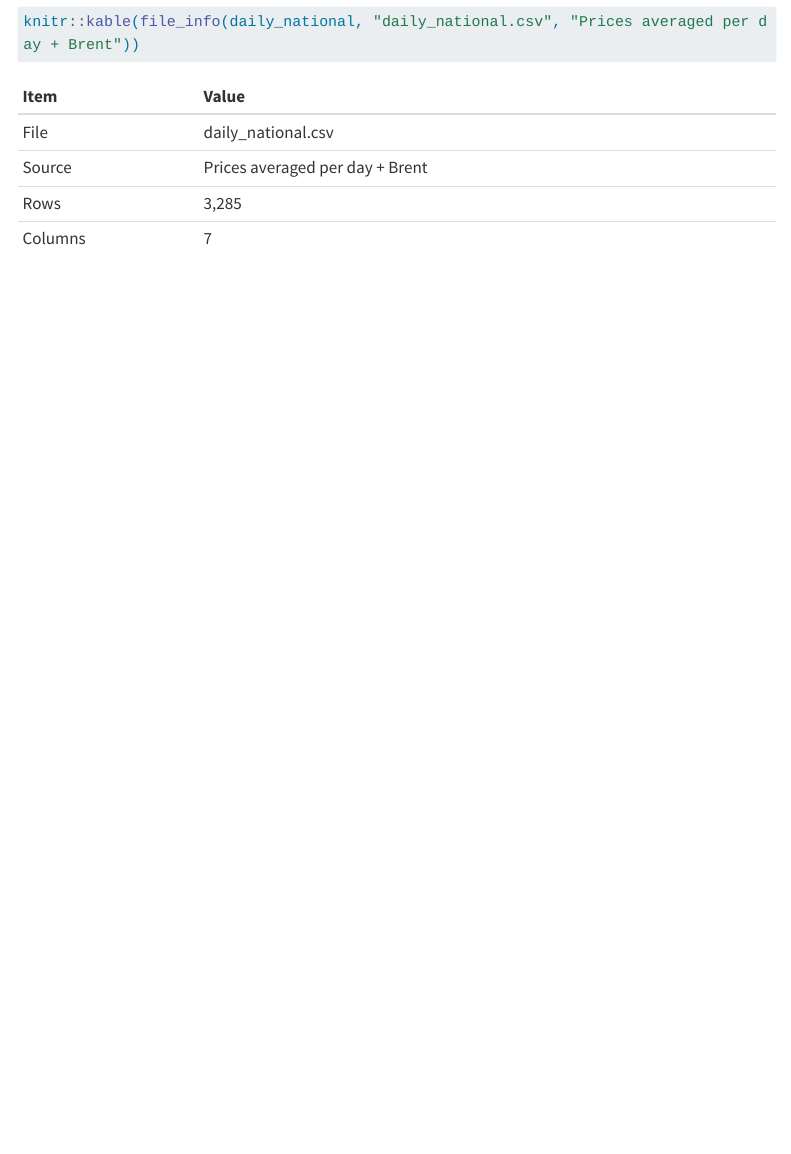
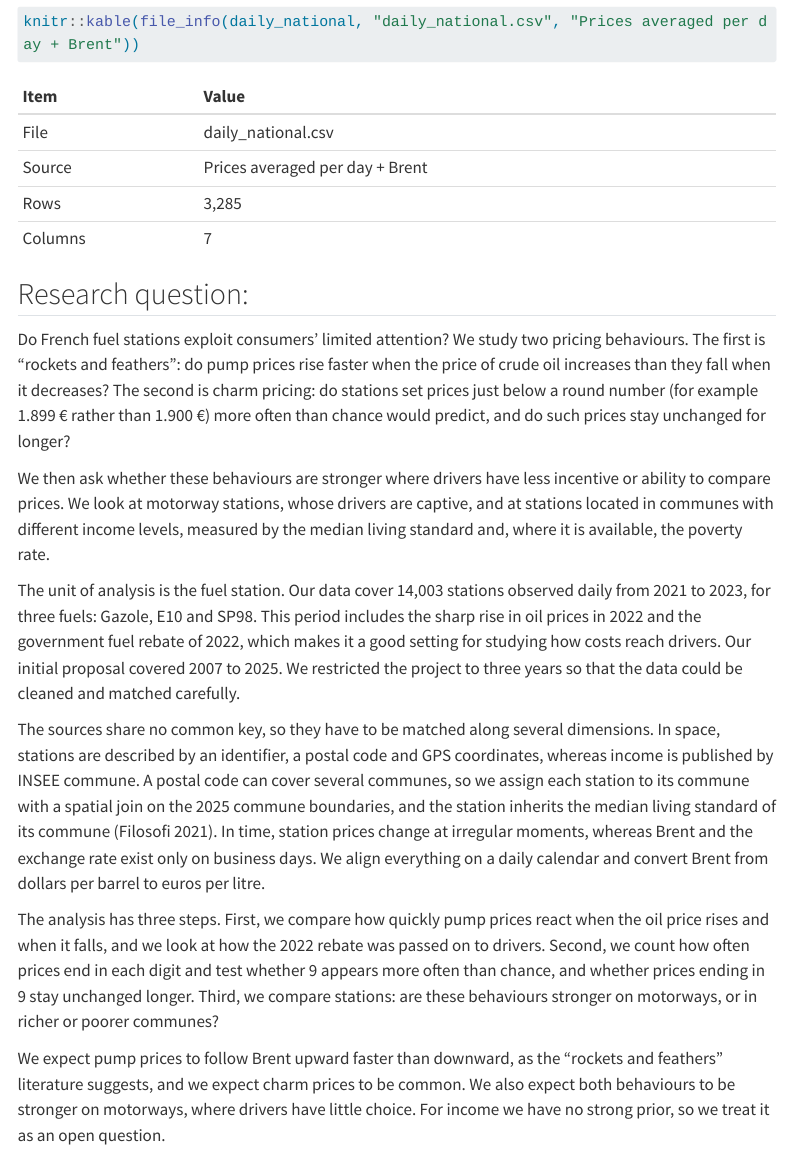
Before and after one commit to fanimarwa-bit/Charm-Prices, a Quarto document (Charm main.qmd): the page in a window 1100 px wide, from 5350 px down. Rendered offline with R 4.5, knitr and Pandoc in place of Quarto, with nearby package versions; some code elsewhere in the file could not run offline; menus at the side of the page are left out; long lines of code are wrapped.

Commit message:
research qst

````diff
--- a/Charm main.qmd
+++ b/Charm main.qmd
@@ -135,3 +135,16 @@ knitr::kable(file_info(communes, "communes.csv", "INSEE COG + Filosofi (joined)"
 knitr::kable(file_info(stations_full, "stations_communes.csv", "Stations + commune + income"))
 knitr::kable(file_info(daily_national, "daily_national.csv", "Prices averaged per day + Brent"))
 ```
+
+## Research question:
+Do French fuel stations exploit consumers' limited attention? We study two pricing behaviours. The first is "rockets and feathers": do pump prices rise faster when the price of crude oil increases than they fall when it decreases? The second is charm pricing: do stations set prices just below a round number (for example 1.899 € rather than 1.900 €) more often than chance would predict, and do such prices stay unchanged for longer?
+
+We then ask whether these behaviours are stronger where drivers have less incentive or ability to compare prices. We look at motorway stations, whose drivers are captive, and at stations located in communes with different income levels, measured by the median living standard and, where it is available, the poverty rate.
+
+The unit of analysis is the fuel station. Our data cover `r format(nrow(stations), big.mark = ",")` stations observed daily from 2021 to 2023, for three fuels: Gazole, E10 and SP98. This period includes the sharp rise in oil prices in 2022 and the government fuel rebate of 2022, which makes it a good setting for studying how costs reach drivers. Our initial proposal covered 2007 to 2025. We restricted the project to three years so that the data could be cleaned and matched carefully.
+
+The sources share no common key, so they have to be matched along several dimensions. In space, stations are described by an identifier, a postal code and GPS coordinates, whereas income is published by INSEE commune. A postal code can cover several communes, so we assign each station to its commune with a spatial join on the 2025 commune boundaries, and the station inherits the median living standard of its commune (Filosofi 2021). In time, station prices change at irregular moments, whereas Brent and the exchange rate exist only on business days. We align everything on a daily calendar and convert Brent from dollars per barrel to euros per litre.
+
+The analysis has three steps. First, we compare how quickly pump prices react when the oil price rises and when it falls, and we look at how the 2022 rebate was passed on to drivers. Second, we count how often prices end in each digit and test whether 9 appears more often than chance, and whether prices ending in 9 stay unchanged longer. Third, we compare stations: are these behaviours stronger on motorways, or in richer or poorer communes?
+
+We expect pump prices to follow Brent upward faster than downward, as the "rockets and feathers" literature suggests, and we expect charm prices to be common. We also expect both behaviours to be stronger on motorways, where drivers have little choice. For income we have no strong prior, so we treat it as an open question.
````
